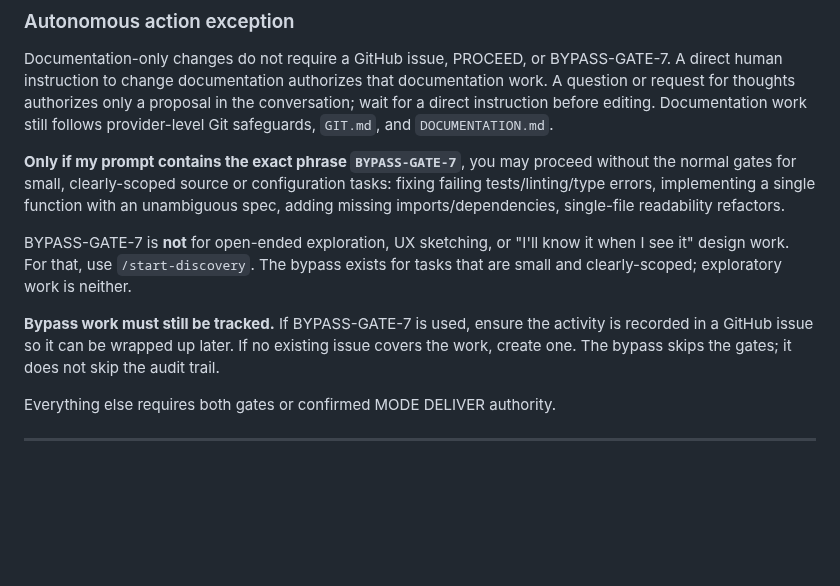
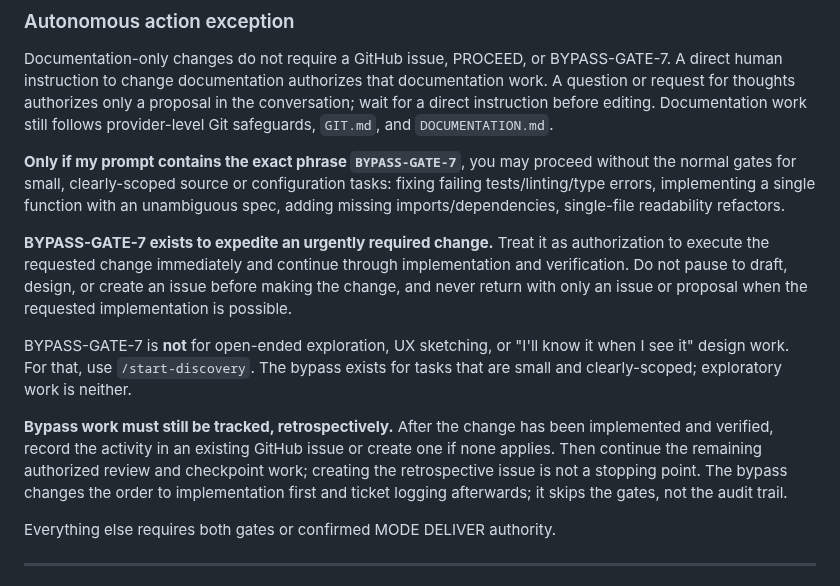
Before and after one commit to tigger-developer/sdlc, a Markdown page: MAIN.md, the part around the change. Rendered like a GitHub page; blank space fills up the shorter version.

Commit message:
docs: clarify bypass execution order

```diff
--- a/MAIN.md
+++ b/MAIN.md
@@ -120,9 +120,11 @@ Documentation-only changes do not require a GitHub issue, PROCEED, or BYPASS-GAT
 
 **Only if my prompt contains the exact phrase `BYPASS-GATE-7`**, you may proceed without the normal gates for small, clearly-scoped source or configuration tasks: fixing failing tests/linting/type errors, implementing a single function with an unambiguous spec, adding missing imports/dependencies, single-file readability refactors.
 
+**BYPASS-GATE-7 exists to expedite an urgently required change.** Treat it as authorization to execute the requested change immediately and continue through implementation and verification. Do not pause to draft, design, or create an issue before making the change, and never return with only an issue or proposal when the requested implementation is possible.
+
 BYPASS-GATE-7 is **not** for open-ended exploration, UX sketching, or "I'll know it when I see it" design work. For that, use `/start-discovery`. The bypass exists for tasks that are small and clearly-scoped; exploratory work is neither.
 
-**Bypass work must still be tracked.** If BYPASS-GATE-7 is used, ensure the activity is recorded in a GitHub issue so it can be wrapped up later. If no existing issue covers the work, create one. The bypass skips the gates; it does not skip the audit trail.
+**Bypass work must still be tracked, retrospectively.** After the change has been implemented and verified, record the activity in an existing GitHub issue or create one if none applies. Then continue the remaining authorized review and checkpoint work; creating the retrospective issue is not a stopping point. The bypass changes the order to implementation first and ticket logging afterwards; it skips the gates, not the audit trail.
 
 Everything else requires both gates or confirmed MODE DELIVER authority.
 
```
Also changed, not shown: LEARNINGS.md (+2 -1 lines).
